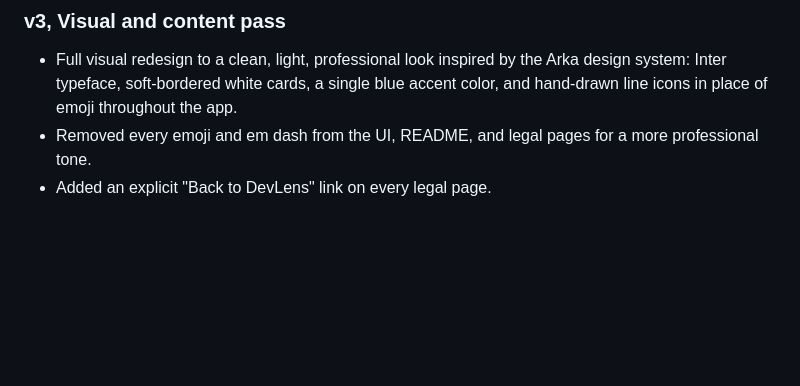
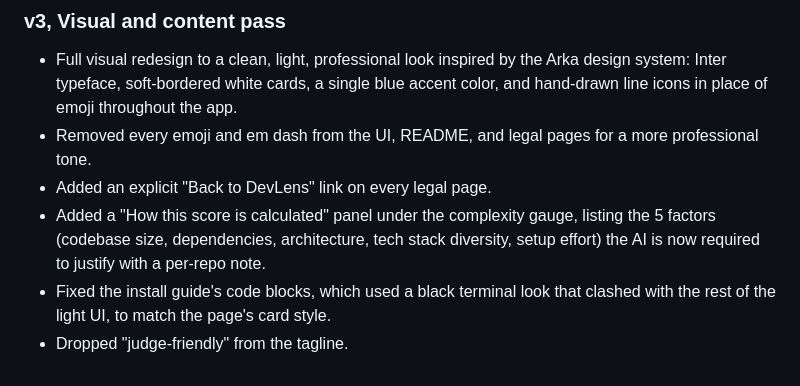
Before and after one commit to Josequevedov08/DevLens, a Markdown page: README.md, the part around the change. Drawn GitHub-style; blank space fills up the shorter version.

Commit message:
Update v3 changelog details
Co-Authored-By: Claude Sonnet 5 <noreply@anthropic.com>

```diff
--- a/README.md
+++ b/README.md
@@ -166,3 +166,9 @@ MIT
 - Removed every emoji and em dash from the UI, README, and legal pages for a more
   professional tone.
 - Added an explicit "Back to DevLens" link on every legal page.
+- Added a "How this score is calculated" panel under the complexity gauge, listing the
+  5 factors (codebase size, dependencies, architecture, tech stack diversity, setup
+  effort) the AI is now required to justify with a per-repo note.
+- Fixed the install guide's code blocks, which used a black terminal look that clashed
+  with the rest of the light UI, to match the page's card style.
+- Dropped "judge-friendly" from the tagline.
```
